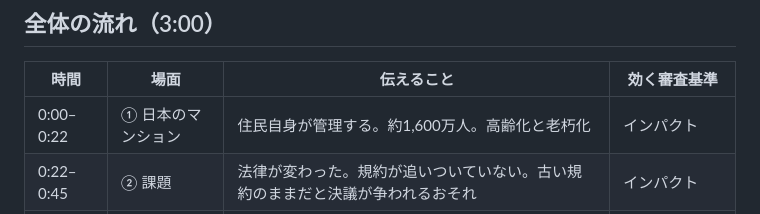
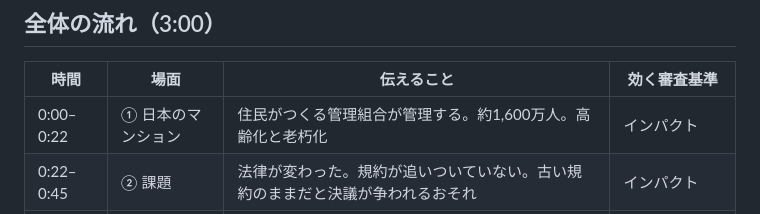
Before and after one commit to locotown/kiyaku-kaisei, a Markdown page: docs/DEMO.md, the part around the change. Rendered like a GitHub page.

Commit message:
図01の見出しを「住民がつくる管理組合が管理する」に直した（ナレーションと同じ言い方に）。台本の一覧とデザインのメモも同じく
Co-Authored-By: Claude Opus 5.5 <noreply@anthropic.com>
Claude-Session: https://claude.ai/code/session_01KMDftsrbgp6KUVXbedew97

```diff
--- a/docs/DEMO.md
+++ b/docs/DEMO.md
@@ -15,7 +15,7 @@
 ## 全体の流れ（3:00）
 | 時間 | 場面 | 伝えること | 効く審査基準 |
 | --- | --- | --- | --- |
-| 0:00–0:22 | ① 日本のマンション | 住民自身が管理する。約1,600万人。高齢化と老朽化 | インパクト |
+| 0:00–0:22 | ① 日本のマンション | 住民がつくる管理組合が管理する。約1,600万人。高齢化と老朽化 | インパクト |
 | 0:22–0:45 | ② 課題 | 法律が変わった。規約が追いついていない。古い規約のままだと決議が争われるおそれ | インパクト |
 | 0:45–1:15 | ③ 点検 | 規約を読み込むと、AI が条ごとに法律と照らし合わせ、根拠付きで指摘する | デモ、Claudeの活用 |
 | 1:15–1:45 | ④ 改定案と採点役 | 改定案を書く AI と、確認する別の AI。合格するまで直す。新旧対照表 | Claudeの活用、深さ |
```
Also changed, not shown: docs/DESIGN_IDEAS.md (+1 -1 lines), docs/demo/figures/01_japan.png, 1 other file.
